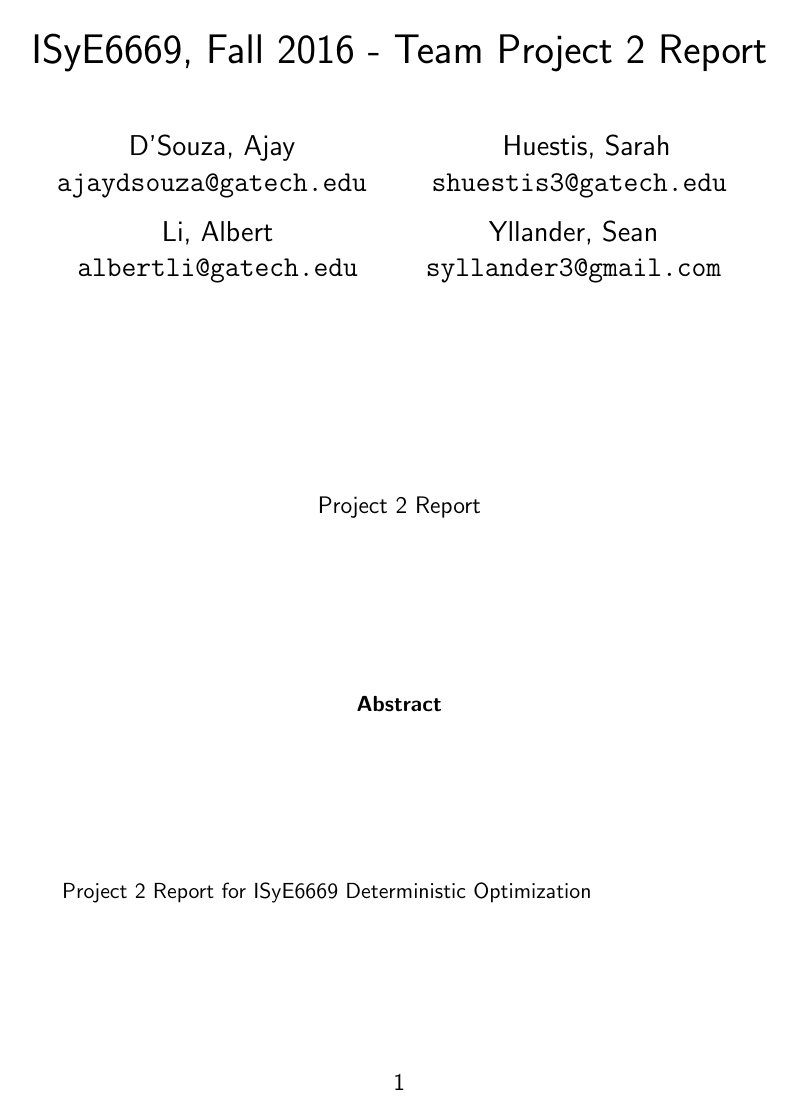
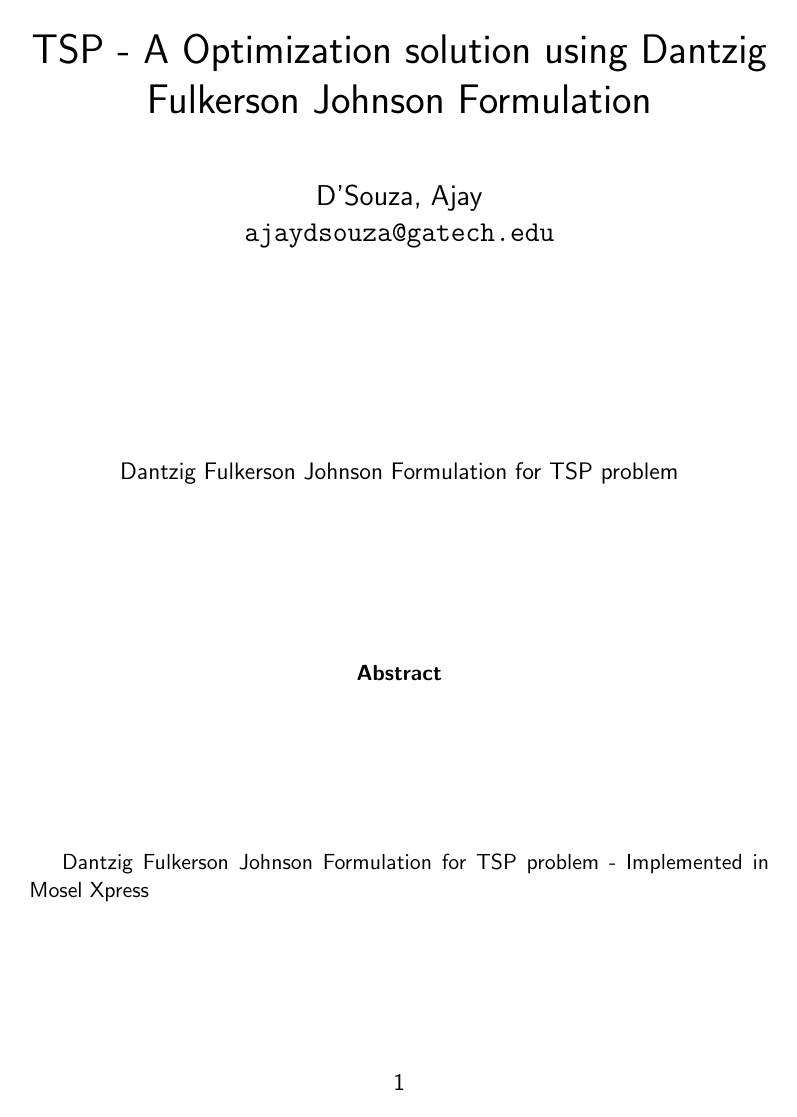
Before and after one commit to ajdsouza/Optimization---TSP---Dantzig-Fulkerson-Johnson, a LaTeX paper (docs/Optimization-TSP-DFJ-Formulation.tex): page 1 of 30. Compiled offline with pdfLaTeX.

Commit message:
update docs

```diff
--- a/docs/ISyE6669-Project2_Report.tex
+++ b/docs/Optimization-TSP-DFJ-Formulation.tex
@@ -39,20 +39,11 @@
 %
 % Set the title, author, and date.
 %
-\title{ISyE6669, Fall 2016 - Team Project 2 Report }
+\title{TSP - A Optimization solution using Dantzig Fulkerson Johnson Formulation }
 \author{Ajay D'Souza (adsouza31)}
 \author{
   D'Souza, Ajay\\
   \texttt{ajaydsouza@gatech.edu}
-  \and
-  Huestis, Sarah\\
-  \texttt{shuestis3@gatech.edu }
-  \and
-  Li, Albert\\
-  \texttt{albertli@gatech.edu}
-  \and
-  Yllander, Sean\\
-   \texttt{syllander3@gmail.com}
 }
 \date{}
 
@@ -67,12 +58,12 @@
 
 \maketitle
 \begin{center}
-Project 2 Report
+Dantzig  Fulkerson Johnson Formulation for TSP problem
 \end{center}
 
 % Add an abstract.
 \begin{abstract}
-Project 2 Report for ISyE6669 Deterministic Optimization
+Dantzig  Fulkerson Johnson Formulation for TSP problem - Implemented in Mosel Xpress
 \end{abstract}
 % Add various lists on new pages.
 \pagebreak
```
Also changed, not shown: README.md, docs/ISyE6669-Project2_Report.pdf (deleted), docs/Optimization-TSP-DFJ-Formulation.pdf (added), docs/Optimization-TSP-DFJ-Formulation.tex (4 more changed lines), 1 other file.
